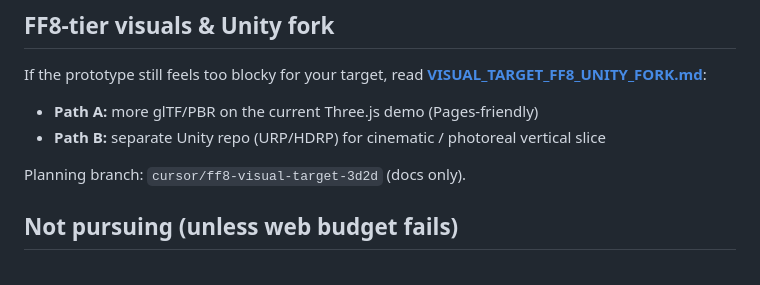
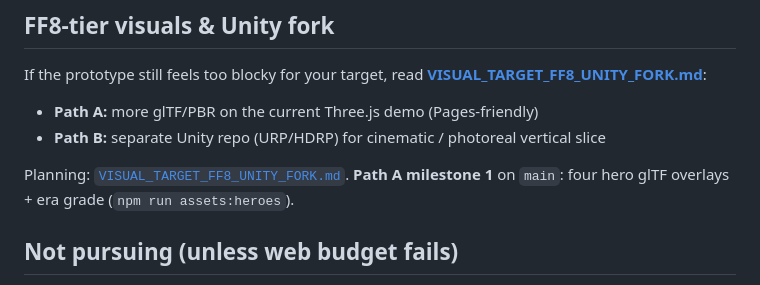
Before and after one commit to lawrence-via-mk1987/3body, a Markdown page: docs/REALISM_NEXT_STEPS.md, the part around the change. Rendered like a GitHub page.

Commit message:
Docs: note Path A milestone 1 on main
Co-authored-by: lawrence-via-mk1987 <lawrence-via-mk1987@users.noreply.github.com>

```diff
--- a/docs/REALISM_NEXT_STEPS.md
+++ b/docs/REALISM_NEXT_STEPS.md
@@ -59,7 +59,7 @@ If the prototype still feels too blocky for your target, read **[VISUAL_TARGET_F
 - **Path A:** more glTF/PBR on the current Three.js demo (Pages-friendly)
 - **Path B:** separate Unity repo (URP/HDRP) for cinematic / photoreal vertical slice
 
-Planning branch: `cursor/ff8-visual-target-3d2d` (docs only).
+Planning: [`VISUAL_TARGET_FF8_UNITY_FORK.md`](./VISUAL_TARGET_FF8_UNITY_FORK.md). **Path A milestone 1** on `main`: four hero glTF overlays + era grade (`npm run assets:heroes`).
 
 ## Not pursuing (unless web budget fails)
 
```
